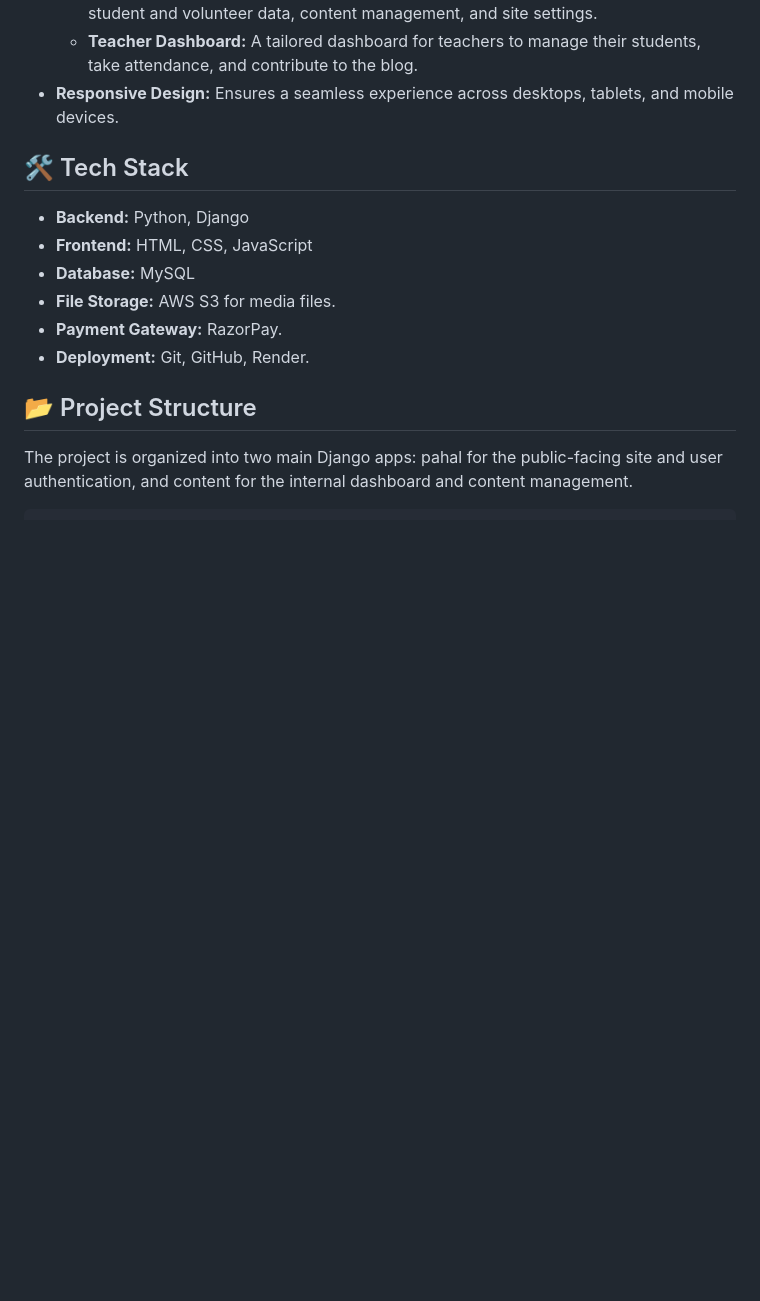
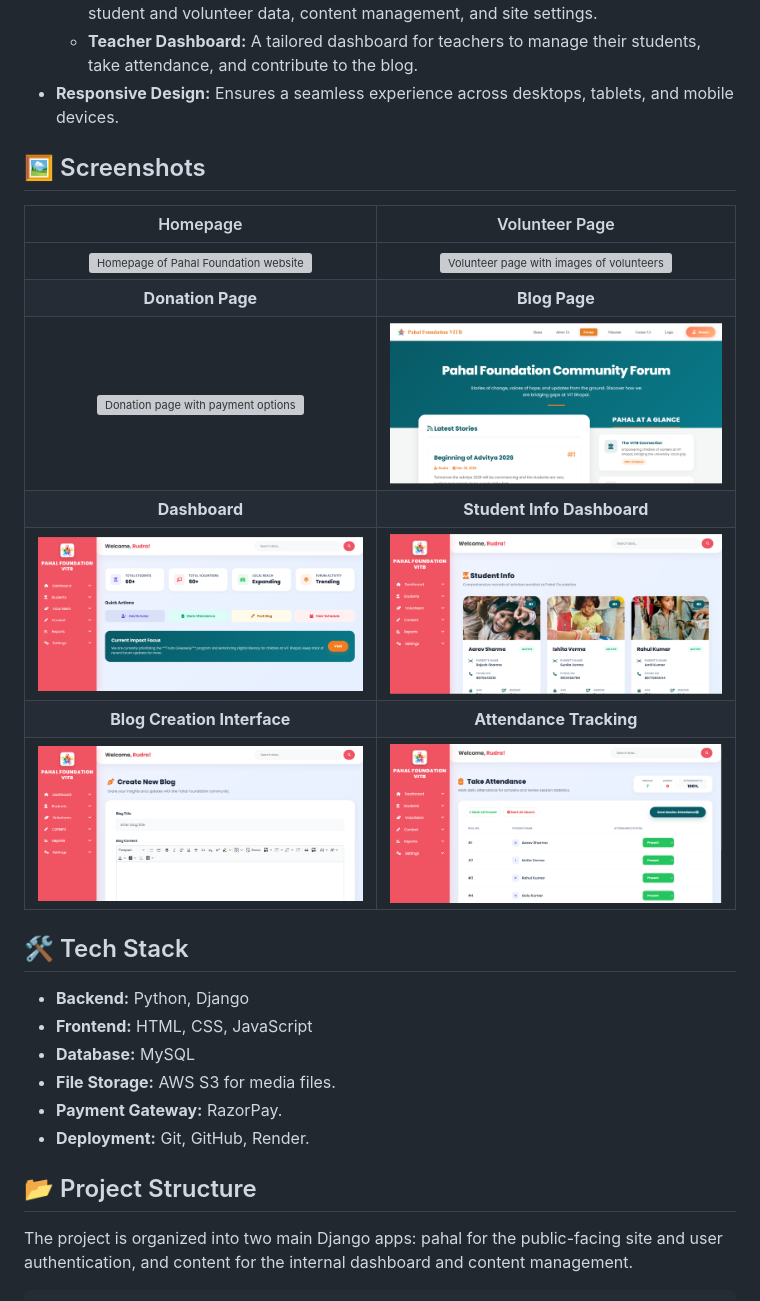
Before and after one commit to Rudragupta23/PahalFoundation, a Markdown page: README.md, the part around the change. Drawn GitHub-style; blank space fills up the shorter version; grey boxes are pictures that could not be loaded.

```diff
--- a/README.md
+++ b/README.md
@@ -27,6 +27,17 @@ Pahal Foundation is a non-profit organization committed to empowering underprivi
     -   **Teacher Dashboard:** A tailored dashboard for teachers to manage their students, take attendance, and contribute to the blog.
 -   **Responsive Design:** Ensures a seamless experience across desktops, tablets, and mobile devices.
 
+## 🖼️ Screenshots
+
+| Homepage | Volunteer Page |
+| :---: |:---:|
+| ![Homepage of Pahal Foundation website](screenshots/home.png) | ![Volunteer page with images of volunteers](screenshots/volunteer.png) |
+| **Donation Page** | **Blog Page** |
+| ![Donation page with payment options](screenshots/donate.png) | ![Blog forum page with articles and updates](screenshots/forum.png) |
+| **Dashboard** | **Student Info Dashboard** |
+| ![dashboard](screenshots/dashboard.png)| ![Student Info Dashboard](screenshots/student.png)|
+| **Blog Creation Interface** | **Attendance Tracking** |
+| ![Blog creation interface with text editor](screenshots/blog.png) | ![Attendance tracking interface](screenshots/attendance.png) |
 
 ## 🛠️ Tech Stack
 
```
